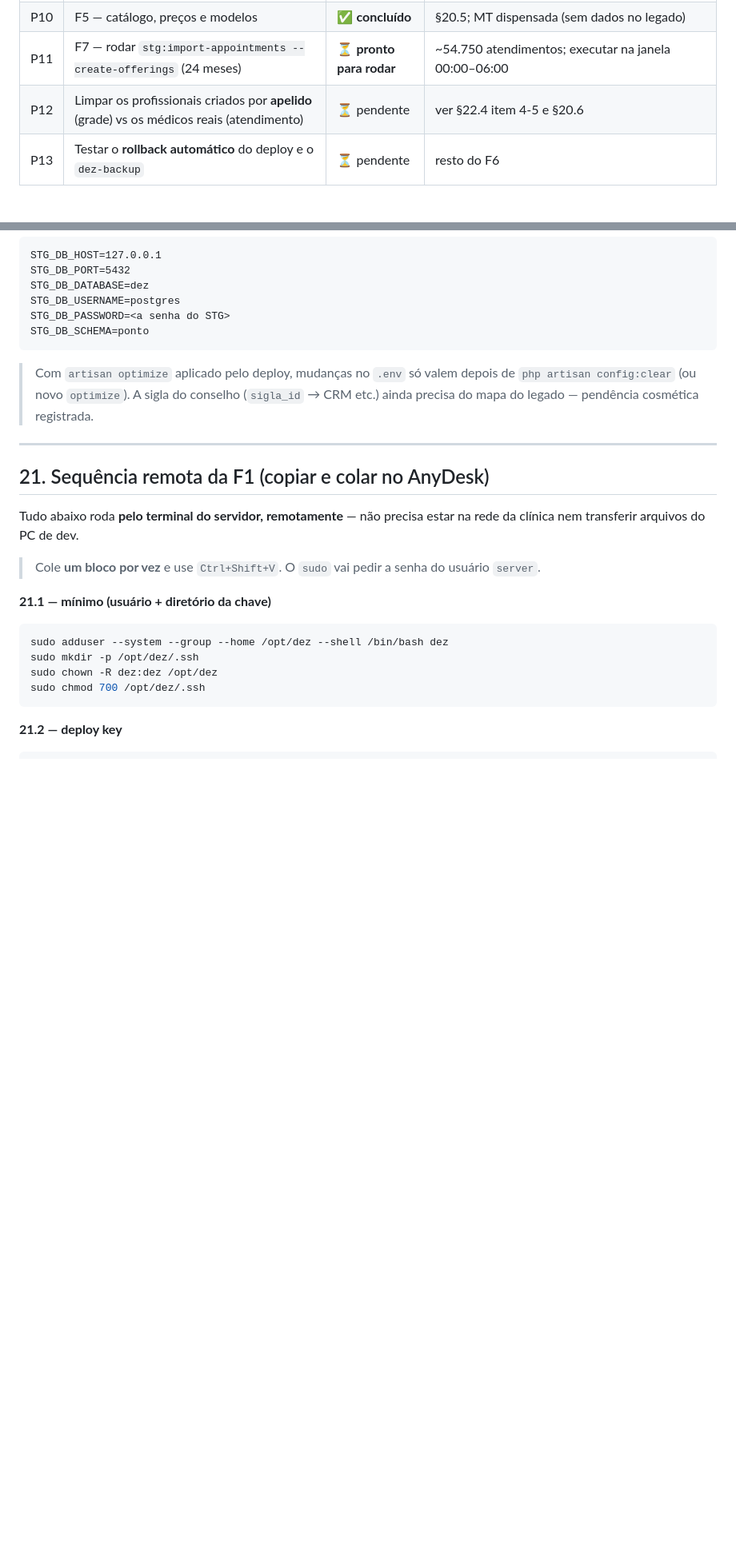
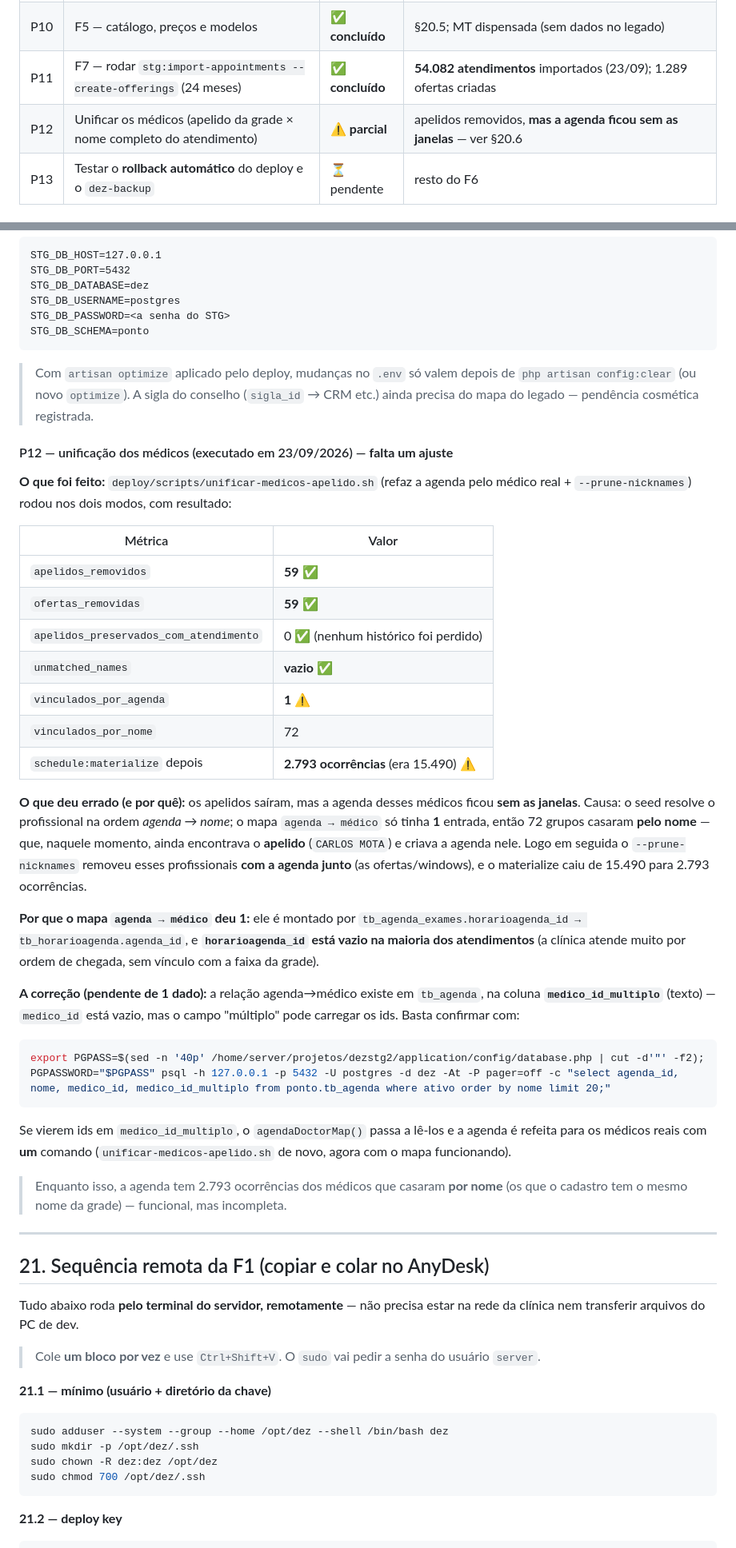
Before and after one commit to marcelocv8/sistema-dez, a Markdown page: docs/plano_deploy.md, 2 parts joined by grey strips. Shown at 80% size. Rendered like a GitHub page; blank space fills up the shorter version.

````diff
--- a/docs/plano_deploy.md
+++ b/docs/plano_deploy.md
@@ -922,8 +940,8 @@ com os prefixos corretos) · **borda real** com FrankenPHP 8.5 e os dists reais
 | P8 | Rollback automático + `dez-backup` testados | ⏳ pendente | resto do F6 |
 | P9 | Executar a F1 no servidor | ✅ **concluído** | ver §20.3/§20.4 |
 | P10 | F5 — catálogo, preços e modelos | ✅ **concluído** | §20.5; MT dispensada (sem dados no legado) |
-| P11 | F7 — rodar `stg:import-appointments --create-offerings` (24 meses) | ⏳ **pronto para rodar** | ~54.750 atendimentos; executar na janela 00:00–06:00 |
-| P12 | Limpar os profissionais criados por **apelido** (grade) vs os médicos reais (atendimento) | ⏳ pendente | ver §22.4 item 4-5 e §20.6 |
+| P11 | F7 — rodar `stg:import-appointments --create-offerings` (24 meses) | ✅ **concluído** | **54.082 atendimentos** importados (23/09); 1.289 ofertas criadas |
+| P12 | Unificar os médicos (apelido da grade × nome completo do atendimento) | ⚠️ **parcial** | apelidos removidos, **mas a agenda ficou sem as janelas** — ver §20.6 |
 | P13 | Testar o **rollback automático** do deploy e o `dez-backup` | ⏳ pendente | resto do F6 |
 
 ### 20.3 Andamento da execução no servidor (22/09/2026)
@@ -1141,6 +1159,50 @@ STG_DB_SCHEMA=ponto
 > depois de `php artisan config:clear` (ou novo `optimize`).
 > A sigla do conselho (`sigla_id` → CRM etc.) ainda precisa do mapa do legado —
 > pendência cosmética registrada.
+
+#### P12 — unificação dos médicos (executado em 23/09/2026) — **falta um ajuste**
+
+**O que foi feito:** `deploy/scripts/unificar-medicos-apelido.sh` (refaz a agenda
+pelo médico real + `--prune-nicknames`) rodou nos dois modos, com resultado:
+
+| Métrica | Valor |
+|---|---|
+| `apelidos_removidos` | **59** ✅ |
+| `ofertas_removidas` | **59** ✅ |
+| `apelidos_preservados_com_atendimento` | 0 ✅ (nenhum histórico foi perdido) |
+| `unmatched_names` | **vazio** ✅ |
+| `vinculados_por_agenda` | **1** ⚠️ |
+| `vinculados_por_nome` | 72 |
+| `schedule:materialize` depois | **2.793 ocorrências** (era 15.490) ⚠️ |
+
+**O que deu errado (e por quê):** os apelidos saíram, mas a agenda desses médicos
+ficou **sem as janelas**. Causa: o seed resolve o profissional na ordem
+*agenda → nome*; o mapa `agenda → médico` só tinha **1** entrada, então 72 grupos
+casaram **pelo nome** — que, naquele momento, ainda encontrava o **apelido**
+(`CARLOS MOTA`) e criava a agenda nele. Logo em seguida o `--prune-nicknames`
+removeu esses profissionais **com a agenda junto** (as ofertas/windows), e o
+materialize caiu de 15.490 para 2.793 ocorrências.
+
+**Por que o mapa `agenda → médico` deu 1:** ele é montado por
+`tb_agenda_exames.horarioagenda_id → tb_horarioagenda.agenda_id`, e
+**`horarioagenda_id` está vazio na maioria dos atendimentos** (a clínica atende
+muito por ordem de chegada, sem vínculo com a faixa da grade).
+
+**A correção (pendente de 1 dado):** a relação agenda→médico existe em
+`tb_agenda`, na coluna **`medico_id_multiplo`** (texto) — `medico_id` está vazio,
+mas o campo "múltiplo" pode carregar os ids. Basta confirmar com:
+
+```bash
+export PGPASS=$(sed -n '40p' /home/server/projetos/dezstg2/application/config/database.php | cut -d'"' -f2); PGPASSWORD="$PGPASS" psql -h 127.0.0.1 -p 5432 -U postgres -d dez -At -P pager=off -c "select agenda_id, nome, medico_id, medico_id_multiplo from ponto.tb_agenda where ativo order by nome limit 20;"
+```
+
+Se vierem ids em `medico_id_multiplo`, o `agendaDoctorMap()` passa a lê-los e a
+agenda é refeita para os médicos reais com **um** comando
+(`unificar-medicos-apelido.sh` de novo, agora com o mapa funcionando).
+
+> Enquanto isso, a agenda tem 2.793 ocorrências dos médicos que casaram **por
+> nome** (os que o cadastro tem o mesmo nome da grade) — funcional, mas
+> incompleta.
 
 
 
````
Also changed, not shown: other parts of docs/plano_deploy.md (+49 -6 lines).
